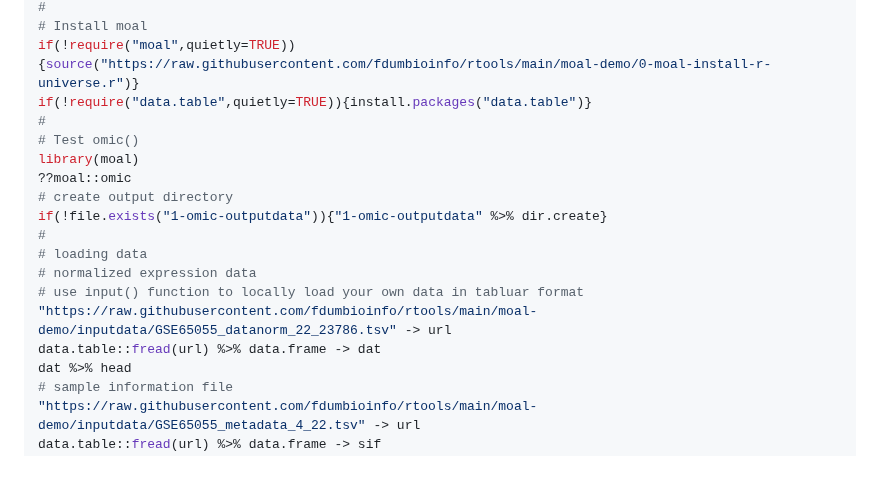
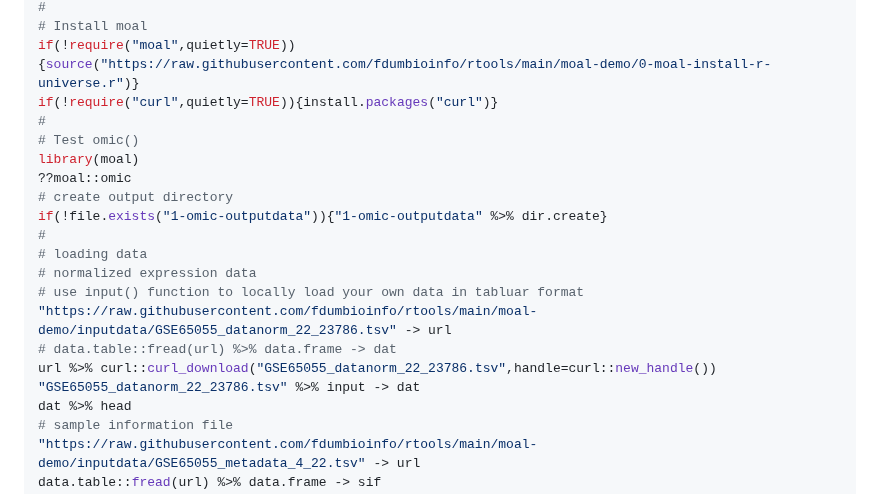
Before and after one commit to fdumbioinfo/moal, a Markdown page: README.md, the part around the change. GitHub-like rendering; blank space fills up the shorter version.

```diff
--- a/README.md
+++ b/README.md
@@ -19,7 +19,7 @@ Workflow summary:
 #
 # Install moal
 if(!require("moal",quietly=TRUE)){source("https://raw.githubusercontent.com/fdumbioinfo/rtools/main/moal-demo/0-moal-install-r-universe.r")}
-if(!require("data.table",quietly=TRUE)){install.packages("data.table")}
+if(!require("curl",quietly=TRUE)){install.packages("curl")}
 #
 # Test omic()
 library(moal)
@@ -31,7 +31,9 @@ if(!file.exists("1-omic-outputdata")){"1-omic-outputdata" %>% dir.create}
 # normalized expression data
 # use input() function to locally load your own data in tabluar format
 "https://raw.githubusercontent.com/fdumbioinfo/rtools/main/moal-demo/inputdata/GSE65055_datanorm_22_23786.tsv" -> url
-data.table::fread(url) %>% data.frame -> dat
+# data.table::fread(url) %>% data.frame -> dat
+url %>% curl::curl_download("GSE65055_datanorm_22_23786.tsv",handle=curl::new_handle())
+"GSE65055_datanorm_22_23786.tsv" %>% input -> dat
 dat %>% head
 # sample information file
 "https://raw.githubusercontent.com/fdumbioinfo/rtools/main/moal-demo/inputdata/GSE65055_metadata_4_22.tsv" -> url
```
